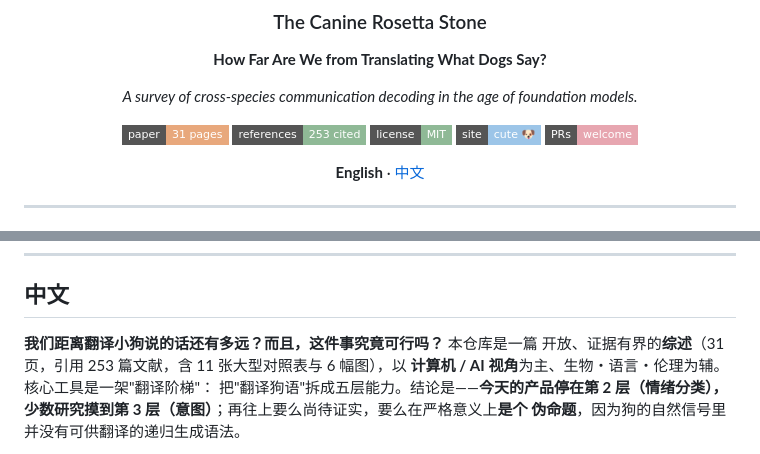
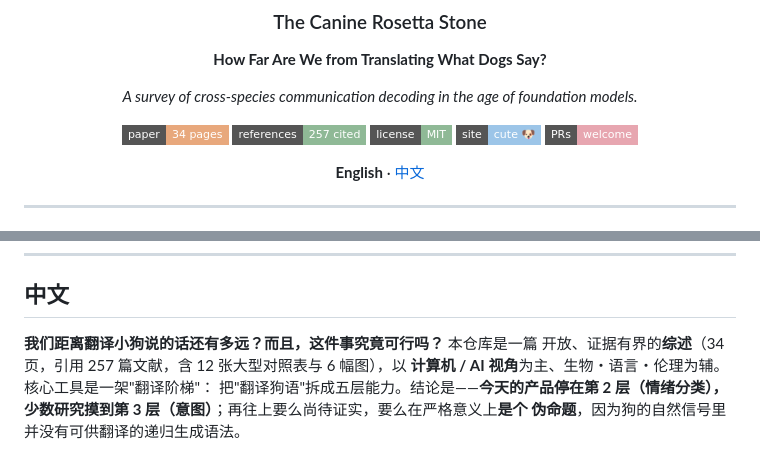
Before and after one commit to mcxiaoxiao/woof2word, a Markdown page: README.md, 2 parts joined by grey strips. GitHub-like rendering; badges without logos.

```diff
--- a/README.md
+++ b/README.md
@@ -7,8 +7,8 @@
 
 *A survey of cross-species communication decoding in the age of foundation models.*
 
-[![Paper](https://img.shields.io/badge/paper-31%20pages-E8A87C?style=flat-square)](paper/main.pdf)
-[![References](https://img.shields.io/badge/references-253%20cited-8FB996?style=flat-square)](paper/sections/12_bibliography.tex)
+[![Paper](https://img.shields.io/badge/paper-34%20pages-E8A87C?style=flat-square)](paper/main.pdf)
+[![References](https://img.shields.io/badge/references-257%20cited-8FB996?style=flat-square)](paper/sections/12_bibliography.tex)
 [![License](https://img.shields.io/badge/license-MIT-8FB996?style=flat-square)](LICENSE)
 [![Page](https://img.shields.io/badge/site-cute%20%F0%9F%90%B6-9CC5E8?style=flat-square)](https://mcxiaoxiao.github.io/woof2word/)
 [![PRs Welcome](https://img.shields.io/badge/PRs-welcome-E7A6B0?style=flat-square)](#contributing--参与)
@@ -158,7 +187,7 @@ peer-reviewed results as *results*.
 ## 中文
 
 **我们距离翻译小狗说的话还有多远？而且，这件事究竟可行吗？** 本仓库是一篇
-开放、证据有界的**综述**（31 页，引用 253 篇文献，含 11 张大型对照表与 6 幅图），以
+开放、证据有界的**综述**（34 页，引用 257 篇文献，含 12 张大型对照表与 6 幅图），以
 **计算机 / AI 视角**为主、生物・语言・伦理为辅。核心工具是一架"翻译阶梯"：
 把"翻译狗语"拆成五层能力。结论是——**今天的产品停在第 2 层（情绪分类），
 少数研究摸到第 3 层（意图）**；再往上要么尚待证实，要么在严格意义上**是个
```
Also changed, not shown: other parts of README.md (+33 -4 lines), sources/search-log.md (+50 -1 lines), docs/assets/fig5_corpus.png, paper/figures/fig5_corpus.png, 12 other files.
